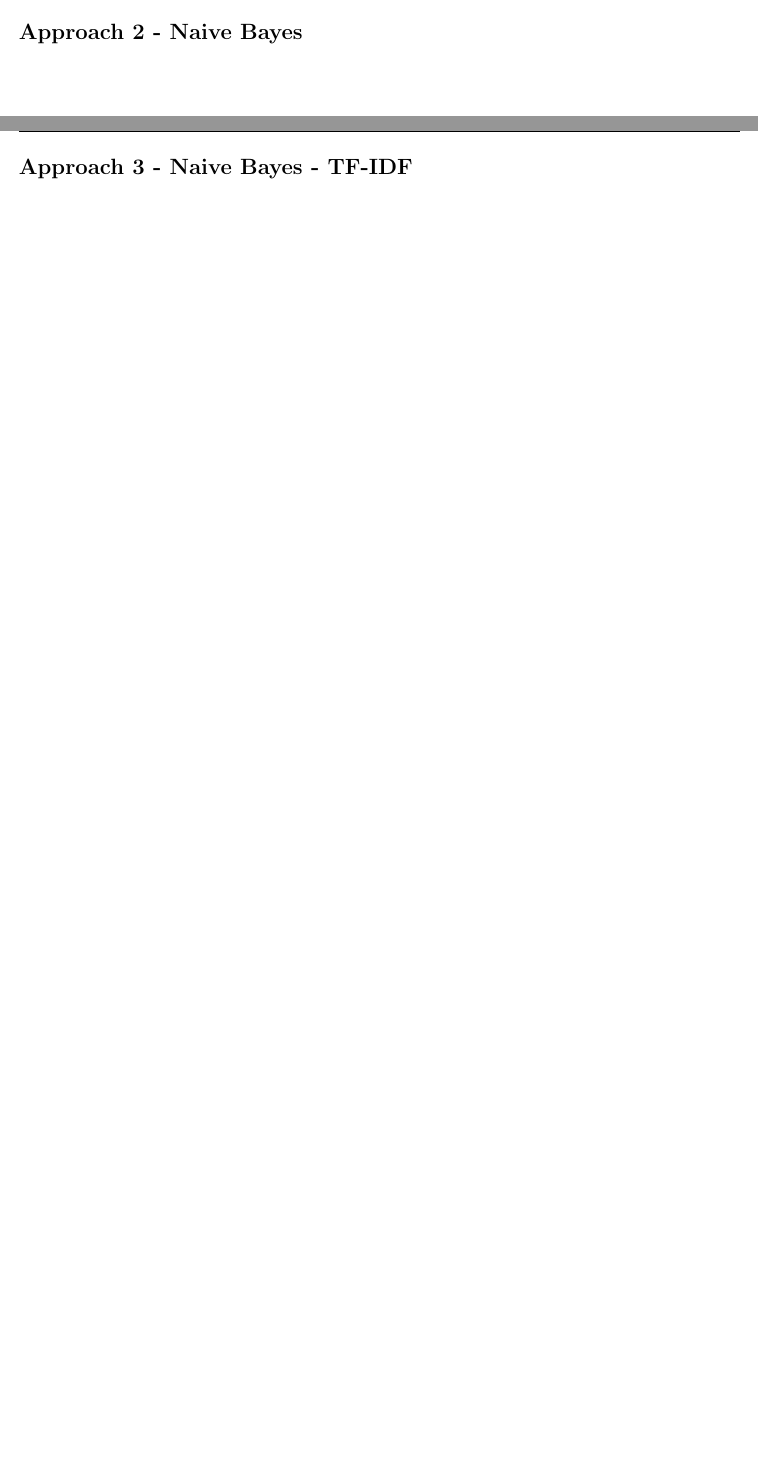
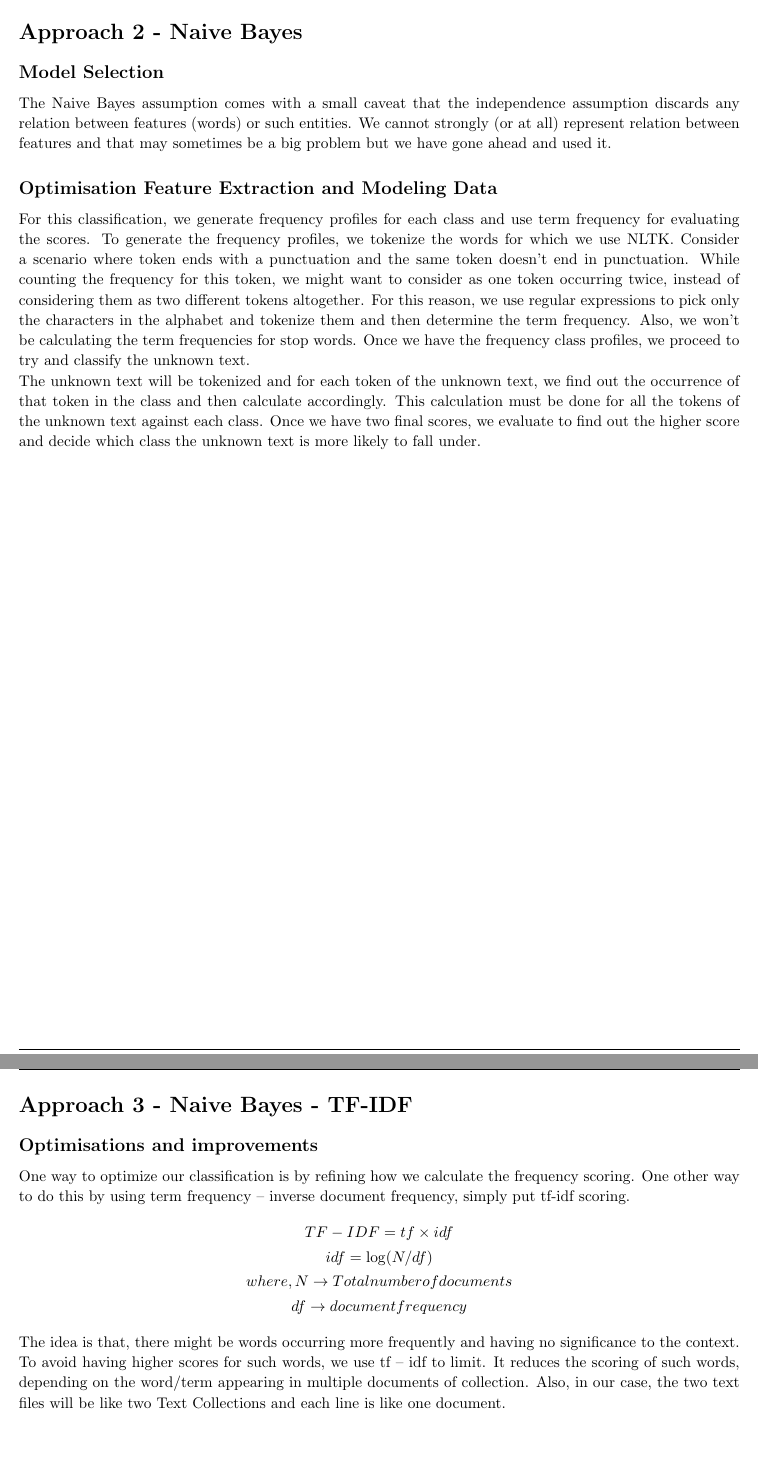
Before and after one commit to vivekpatani/ai-ml-projects-data-science, a LaTeX problem sheet (project-word-sense-disambiguation/document-latex/assignment_2.tex): two parts of pages 5 and 6 of 8, joined at a grey line, cut so that both start at the same text, the shorter picture padded with empty space. Compiled offline with pdfLaTeX.

Commit message:
Adding Naive Bayes Documentation

```diff
--- a/project-word-sense-disambiguation/document-latex/assignment_2.tex
+++ b/project-word-sense-disambiguation/document-latex/assignment_2.tex
@@ -264,29 +264,48 @@ As a whole test data set, it has given us an accuracy within in a range of 0\% t
 \clearpage
 
 %----------------------------------------------------------------------------------------
-%	PROBLEM 3
+%	A - 2 - Naive Bayes
 %----------------------------------------------------------------------------------------
 
 % To have just one problem per page, simply put a \clearpage after each problem
 
 \begin{homeworkProblem}[Approach 2 - Naive Bayes]
+\begin{subsection}{Model Selection}
+The Naive Bayes assumption comes with a small caveat that the independence assumption discards any relation between features (words) or such entities. We cannot strongly (or at all) represent relation between features and that may sometimes be a big problem but we have gone ahead and used it.
+\end{subsection}
+\begin{subsection}{Optimisation Feature Extraction and Modeling Data}
+For this classification, we generate frequency profiles for each class and use term frequency for evaluating the scores. To generate the frequency profiles, we tokenize the words for which we use NLTK. Consider a scenario where token ends with a punctuation and the same token doesn’t end in punctuation. While counting the frequency for this token, we might want to consider as one token occurring twice, instead of considering them as two different tokens altogether. For this reason, we use regular expressions to pick only the characters in the alphabet and tokenize them and then determine the term frequency. Also, we won’t be calculating the term frequencies for stop words. Once we have the frequency class profiles, we proceed to try and classify the unknown text.\\
+The unknown text will be tokenized and for each token of the unknown text, we find out the occurrence of that token in the class and then calculate accordingly. This calculation must be done for all the tokens of the unknown text against each class. Once we have two final scores, we evaluate to find out the higher score and decide which class the unknown text is more likely to fall under.\\~\\
+
+\end{subsection}
 \end{homeworkProblem}
 
 \clearpage
 
 %----------------------------------------------------------------------------------------
-%	PROBLEM 4
+%	A - 3 - Naive Bayes (TF - IDF)
 %----------------------------------------------------------------------------------------
 
 % To have just one problem per page, simply put a \clearpage after each problem
 
 \begin{homeworkProblem}[Approach 3 - Naive Bayes - TF-IDF]
+\begin{subsection}{Optimisations and improvements}
+One way to optimize our classification is by refining how we calculate the frequency scoring. One other way to do this by using term frequency – inverse document frequency, simply put tf-idf scoring.
+\begin{gather*}
+					TF-IDF = tf \times idf \\
+					idf = \log (N/df) \\
+					where, N \rightarrow Total number of documents \\ df \rightarrow document frequency
+\end{gather*}
+The idea is that, there might be words occurring more frequently and having no significance to the context. To avoid having higher scores for such words, we use tf – idf to limit. It reduces the scoring of such words, depending on the word/term appearing in multiple documents of collection.
+Also, in our case, the two text files will be like two Text Collections and each line is like one document.
+
+\end{subsection}
 \end{homeworkProblem}
 
 \clearpage
 
 %----------------------------------------------------------------------------------------
-%	PROBLEM 5
+%	Comparison
 %----------------------------------------------------------------------------------------
 
 % To have just one problem per page, simply put a \clearpage after each problem
```
Also changed, not shown: project-word-sense-disambiguation/document-latex/assignment_2.pdf, project-word-sense-disambiguation/document-latex/assignment_2.tex (6 more changed lines), 3 other files.
